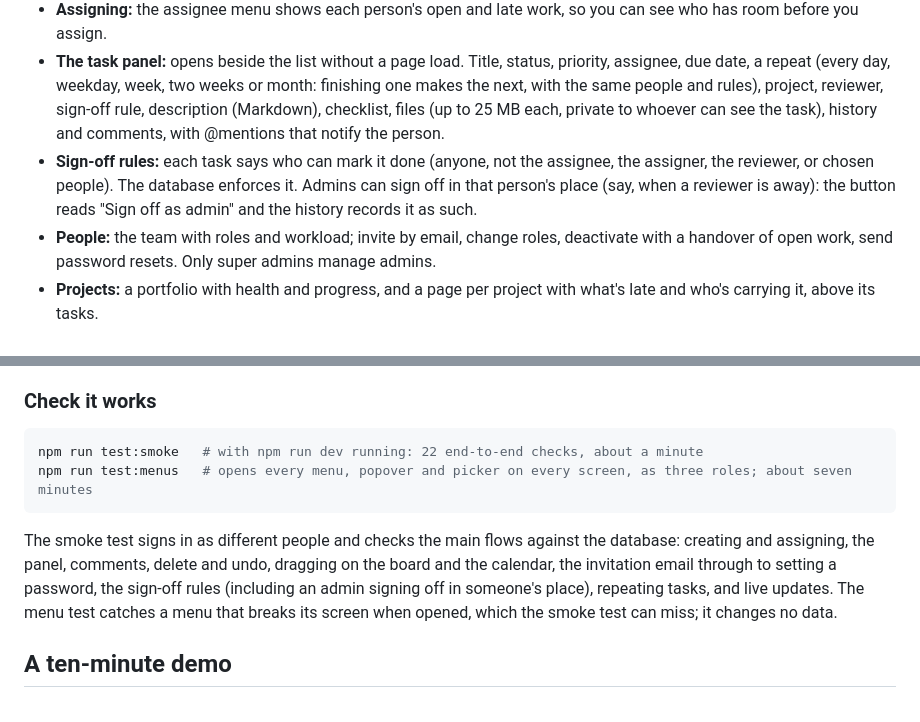
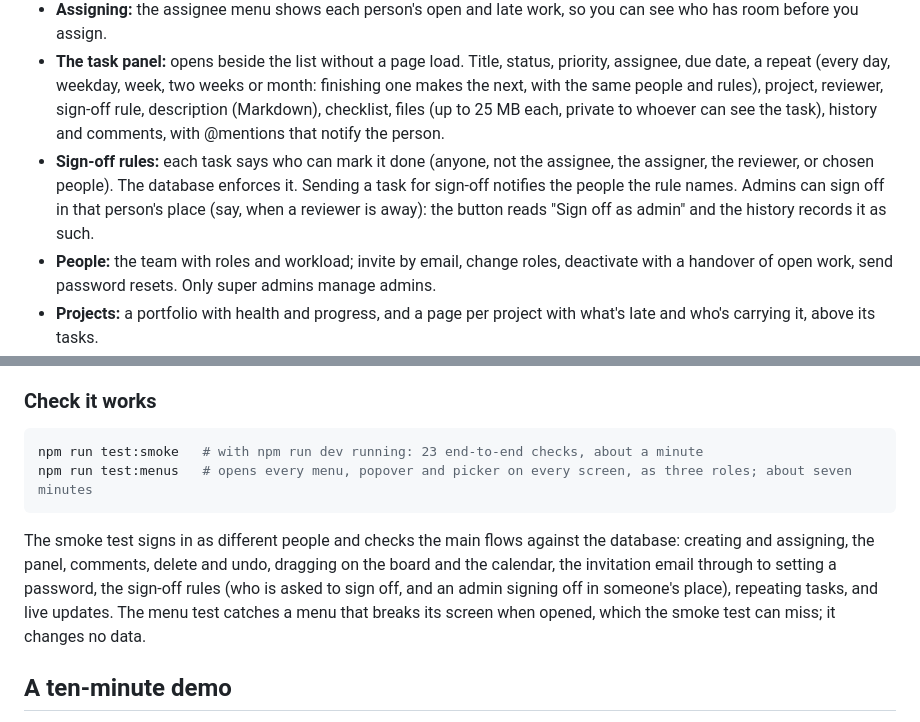
Before and after one commit to kenoittt/roblestech.net, a Markdown page: README.md, 2 parts joined by grey strips. Drawn GitHub-style.

Commit message:
README: who is asked to sign off; smoke test 23
Co-Authored-By: Claude Opus 5.5 <noreply@anthropic.com>

````diff
--- a/README.md
+++ b/README.md
@@ -12,7 +12,7 @@ The new PPM for Robles Technologies Corp.: tasks people can find, a home dashboa
 - **Tasks:** list, board and calendar views of the same tasks, switchable per screen and remembered per person. Filters, search, grouping and ordering. Every property is editable where it sits. Select several rows to change them together. Drag on the board to change status, or on the calendar to change the due date. On the board, a card in review says who it's waiting on.
 - **Assigning:** the assignee menu shows each person's open and late work, so you can see who has room before you assign.
 - **The task panel:** opens beside the list without a page load. Title, status, priority, assignee, due date, a repeat (every day, weekday, week, two weeks or month: finishing one makes the next, with the same people and rules), project, reviewer, sign-off rule, description (Markdown), checklist, files (up to 25 MB each, private to whoever can see the task), history and comments, with @mentions that notify the person.
-- **Sign-off rules:** each task says who can mark it done (anyone, not the assignee, the assigner, the reviewer, or chosen people). The database enforces it. Admins can sign off in that person's place (say, when a reviewer is away): the button reads "Sign off as admin" and the history records it as such.
+- **Sign-off rules:** each task says who can mark it done (anyone, not the assignee, the assigner, the reviewer, or chosen people). The database enforces it. Sending a task for sign-off notifies the people the rule names. Admins can sign off in that person's place (say, when a reviewer is away): the button reads "Sign off as admin" and the history records it as such.
 - **People:** the team with roles and workload; invite by email, change roles, deactivate with a handover of open work, send password resets. Only super admins manage admins.
 - **Projects:** a portfolio with health and progress, and a page per project with what's late and who's carrying it, above its tasks.
 - **Calendar:** your week and the team's day; drag to block time, drag a block to move or resize it, link a task, invite people to meetings; each entry public, busy-only or private, and whole days or weeks hidden; ticked off by hand or automatically, with a line under each day showing done against planned. "Copy my plan" puts your day on the clipboard for the team chat.
@@ -77,11 +77,11 @@ The people are RTC's team; the tasks, comments and calendar entries are made up.
 ### Check it works
 
 ```bash
-npm run test:smoke   # with npm run dev running: 22 end-to-end checks, about a minute
+npm run test:smoke   # with npm run dev running: 23 end-to-end checks, about a minute
 npm run test:menus   # opens every menu, popover and picker on every screen, as three roles; about seven minutes
 ```
 
-The smoke test signs in as different people and checks the main flows against the database: creating and assigning, the panel, comments, delete and undo, dragging on the board and the calendar, the invitation email through to setting a password, the sign-off rules (including an admin signing off in someone's place), repeating tasks, and live updates. The menu test catches a menu that breaks its screen when opened, which the smoke test can miss; it changes no data.
+The smoke test signs in as different people and checks the main flows against the database: creating and assigning, the panel, comments, delete and undo, dragging on the board and the calendar, the invitation email through to setting a password, the sign-off rules (who is asked to sign off, and an admin signing off in someone's place), repeating tasks, and live updates. The menu test catches a menu that breaks its screen when opened, which the smoke test can miss; it changes no data.
 
 ## A ten-minute demo
 
````
